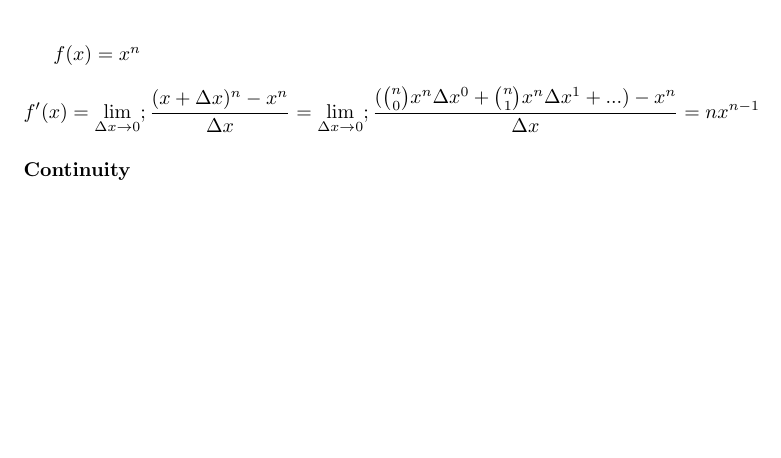
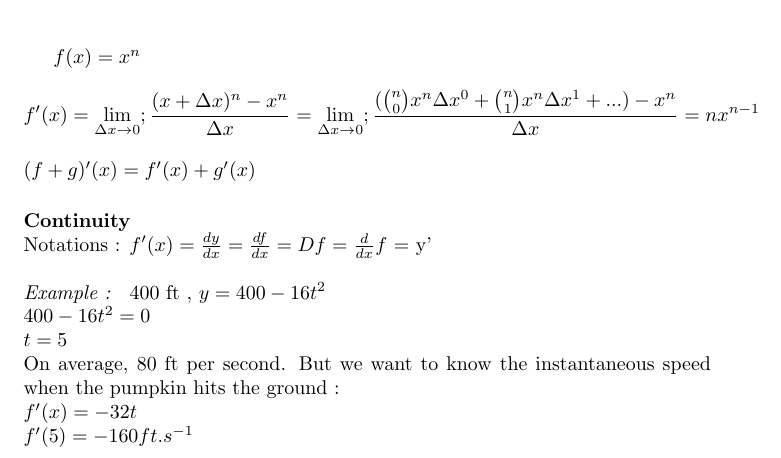
Before and after one commit to rougerbaptiste/Master, a LaTeX document (Bootcamp/Maths/Maths.tex): part of page 2 of 3, cut so that both start at the same text, the shorter picture padded with empty space. Compiled offline with pdfLaTeX.

Commit message:
Updating part 1

```diff
--- a/Bootcamp/Maths/Maths.tex
+++ b/Bootcamp/Maths/Maths.tex
@@ -45,8 +45,21 @@
                     $f(x) = x^n$\\
                     \[f'(x) = \lim_{\Delta x \to 0}; \frac{(x + \Delta x)^n - x^n}{\Delta x} = \lim_{\Delta x \to 0}; \frac{(\binom n0 x^n \Delta x ^0 + \binom n1 x^n \Delta x ^1 +... ) - x^n}{\Delta x} = nx^{n-1} \]
 
+                    ~\\
+                    $(f+g)'(x) = f'(x)+g'(x)$
+
 
                     \paragraph{Continuity}
+                        ~\\
+                        Notations : $f'(x) = \frac{dy}{dx} = \frac{df}{dx} = Df = \frac{d}{dx}f$ = y'\\
+
+                        \noindent \textit{Example : } 400 ft , $y = 400 - 16t^2$\\
+                        $400 -16t^2 = 0$\\
+                        $t = 5$\\
+                        On average, 80 ft per second. But we want to know the instantaneous speed when the pumpkin hits the ground :\\
+                        $f'(x) = -32t$\\
+                        $f'(5) = -160 ft.s^{-1}$
+
 
                     \paragraph{Derivatives of composed functions}
 
```
Also changed, not shown: Bootcamp/Maths/Maths.pdf, 3 other files.
